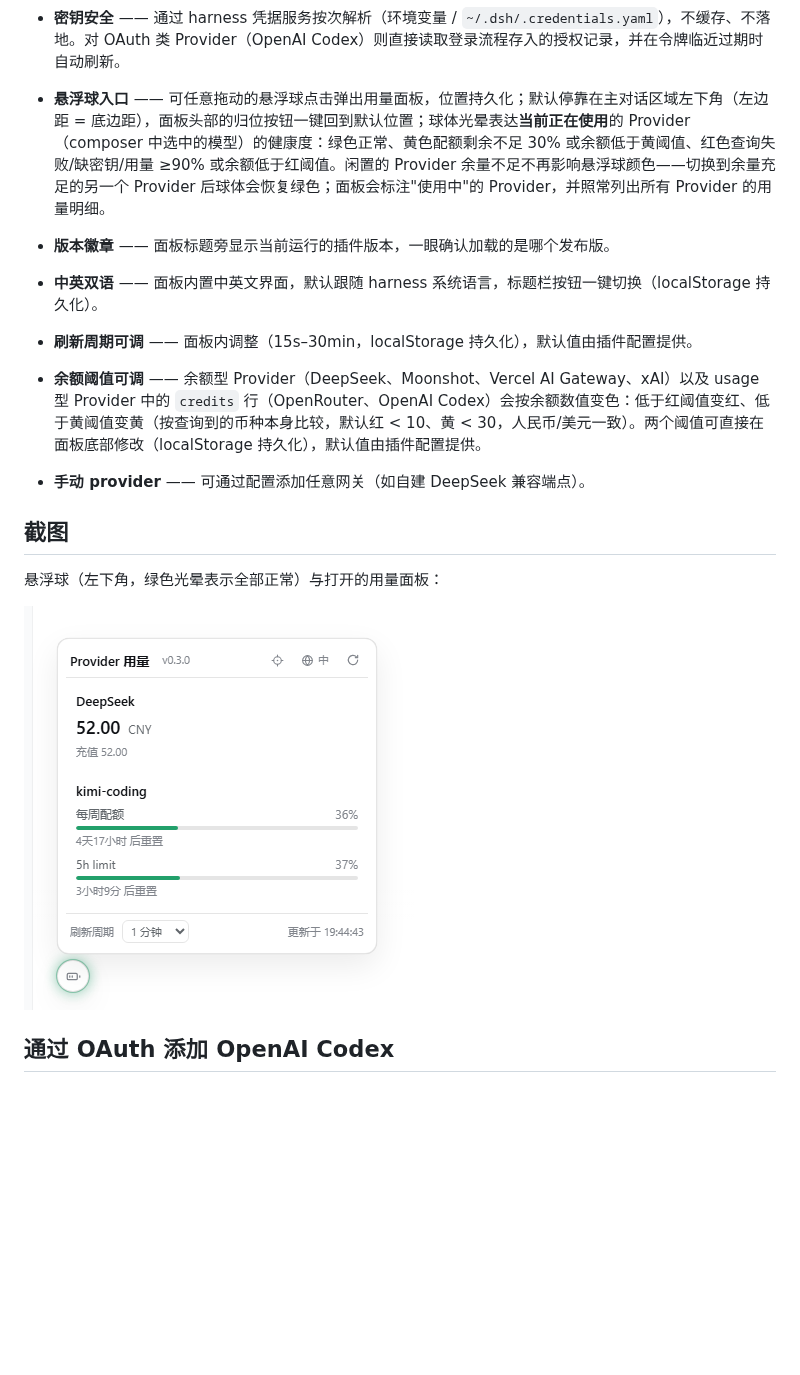
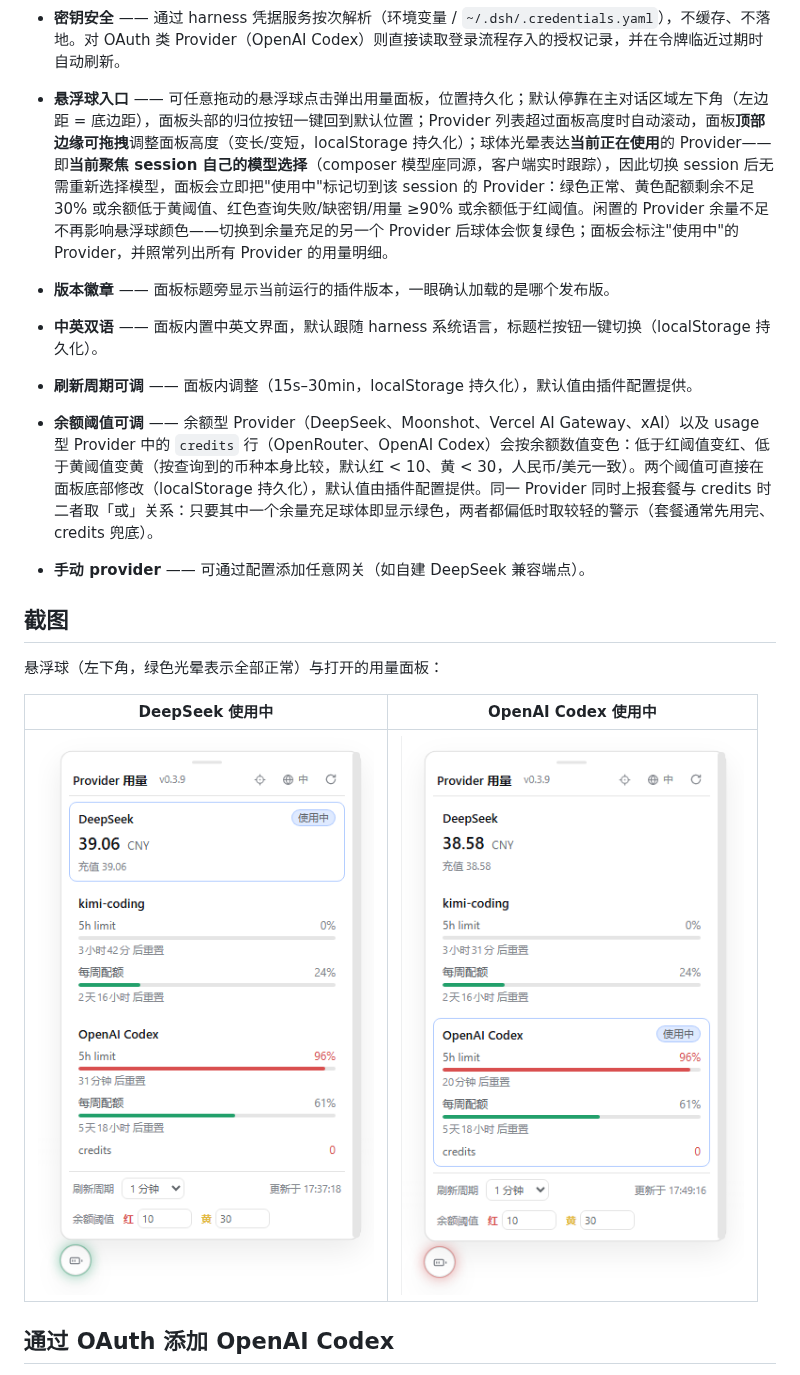
Before and after one commit to lizhouai/dsh-provider-usage, a Markdown page: README_ZH.md, the part around the change. Drawn GitHub-style; pictures changed too: docs/panel-codex-zh.png (added), docs/panel-ds-zh.png (added), docs/panel-zh.png (deleted); blank space fills up the shorter version.

```diff
--- a/README_ZH.md
+++ b/README_ZH.md
@@ -33,18 +33,20 @@
   | `vercel-ai-gateway` | `vercel-ai-gateway` | `GET {baseURL}/v1/credits` | 团队 credit 余额 |
   | `xai` | `xai` | `GET {baseURL}/billing/credits` | 预付余额（USD） |
 - **密钥安全** —— 通过 harness 凭据服务按次解析（环境变量 / `~/.dsh/.credentials.yaml`），不缓存、不落地。对 OAuth 类 Provider（OpenAI Codex）则直接读取登录流程存入的授权记录，并在令牌临近过期时自动刷新。
-- **悬浮球入口** —— 可任意拖动的悬浮球点击弹出用量面板，位置持久化；默认停靠在主对话区域左下角（左边距 = 底边距），面板头部的归位按钮一键回到默认位置；球体光晕表达**当前正在使用**的 Provider（composer 中选中的模型）的健康度：绿色正常、黄色配额剩余不足 30% 或余额低于黄阈值、红色查询失败/缺密钥/用量 ≥90% 或余额低于红阈值。闲置的 Provider 余量不足不再影响悬浮球颜色——切换到余量充足的另一个 Provider 后球体会恢复绿色；面板会标注"使用中"的 Provider，并照常列出所有 Provider 的用量明细。
+- **悬浮球入口** —— 可任意拖动的悬浮球点击弹出用量面板，位置持久化；默认停靠在主对话区域左下角（左边距 = 底边距），面板头部的归位按钮一键回到默认位置；Provider 列表超过面板高度时自动滚动，面板**顶部边缘可拖拽**调整面板高度（变长/变短，localStorage 持久化）；球体光晕表达**当前正在使用**的 Provider——即**当前聚焦 session 自己的模型选择**（composer 模型座同源，客户端实时跟踪），因此切换 session 后无需重新选择模型，面板会立即把"使用中"标记切到该 session 的 Provider：绿色正常、黄色配额剩余不足 30% 或余额低于黄阈值、红色查询失败/缺密钥/用量 ≥90% 或余额低于红阈值。闲置的 Provider 余量不足不再影响悬浮球颜色——切换到余量充足的另一个 Provider 后球体会恢复绿色；面板会标注"使用中"的 Provider，并照常列出所有 Provider 的用量明细。
 - **版本徽章** —— 面板标题旁显示当前运行的插件版本，一眼确认加载的是哪个发布版。
 - **中英双语** —— 面板内置中英文界面，默认跟随 harness 系统语言，标题栏按钮一键切换（localStorage 持久化）。
 - **刷新周期可调** —— 面板内调整（15s–30min，localStorage 持久化），默认值由插件配置提供。
-- **余额阈值可调** —— 余额型 Provider（DeepSeek、Moonshot、Vercel AI Gateway、xAI）以及 usage 型 Provider 中的 `credits` 行（OpenRouter、OpenAI Codex）会按余额数值变色：低于红阈值变红、低于黄阈值变黄（按查询到的币种本身比较，默认红 < 10、黄 < 30，人民币/美元一致）。两个阈值可直接在面板底部修改（localStorage 持久化），默认值由插件配置提供。
+- **余额阈值可调** —— 余额型 Provider（DeepSeek、Moonshot、Vercel AI Gateway、xAI）以及 usage 型 Provider 中的 `credits` 行（OpenRouter、OpenAI Codex）会按余额数值变色：低于红阈值变红、低于黄阈值变黄（按查询到的币种本身比较，默认红 < 10、黄 < 30，人民币/美元一致）。两个阈值可直接在面板底部修改（localStorage 持久化），默认值由插件配置提供。同一 Provider 同时上报套餐与 credits 时二者取「或」关系：只要其中一个余量充足球体即显示绿色，两者都偏低时取较轻的警示（套餐通常先用完、credits 兜底）。
 - **手动 provider** —— 可通过配置添加任意网关（如自建 DeepSeek 兼容端点）。
 
 ## 截图
 
 悬浮球（左下角，绿色光晕表示全部正常）与打开的用量面板：
 
-![用量面板（中文）](docs/panel-zh.png)
+| DeepSeek 使用中 | OpenAI Codex 使用中 |
+| --- | --- |
+| ![DeepSeek 余额面板（中文）](docs/panel-ds-zh.png) | ![OpenAI Codex 用量面板（中文）](docs/panel-codex-zh.png) |
 
 ## 通过 OAuth 添加 OpenAI Codex
 
```
Also changed, not shown: README.md (+5 -3 lines), docs/panel-codex-en.png (added), docs/panel-ds-en.png (added), docs/panel-en.png (deleted), 5 other files.
